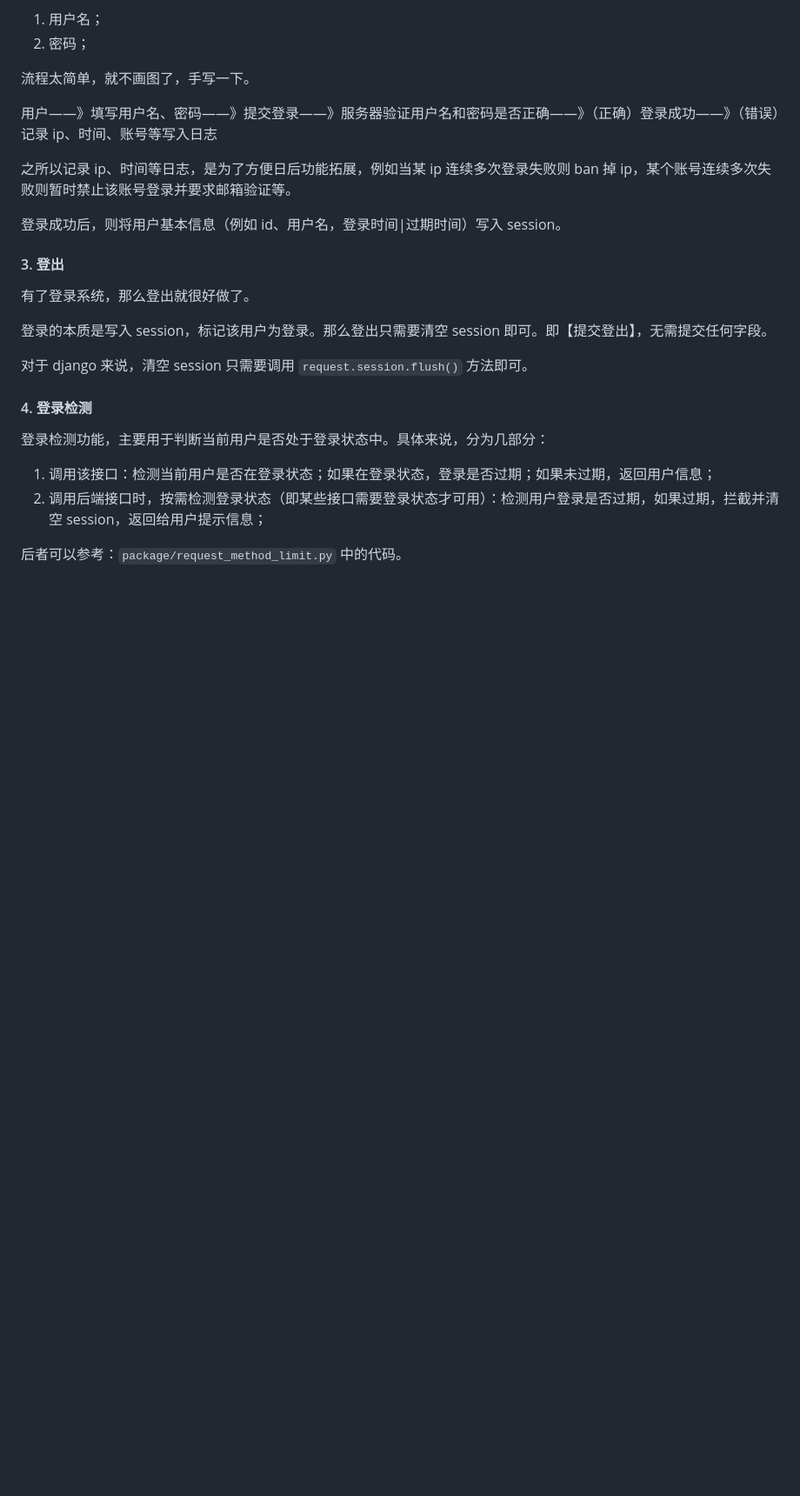
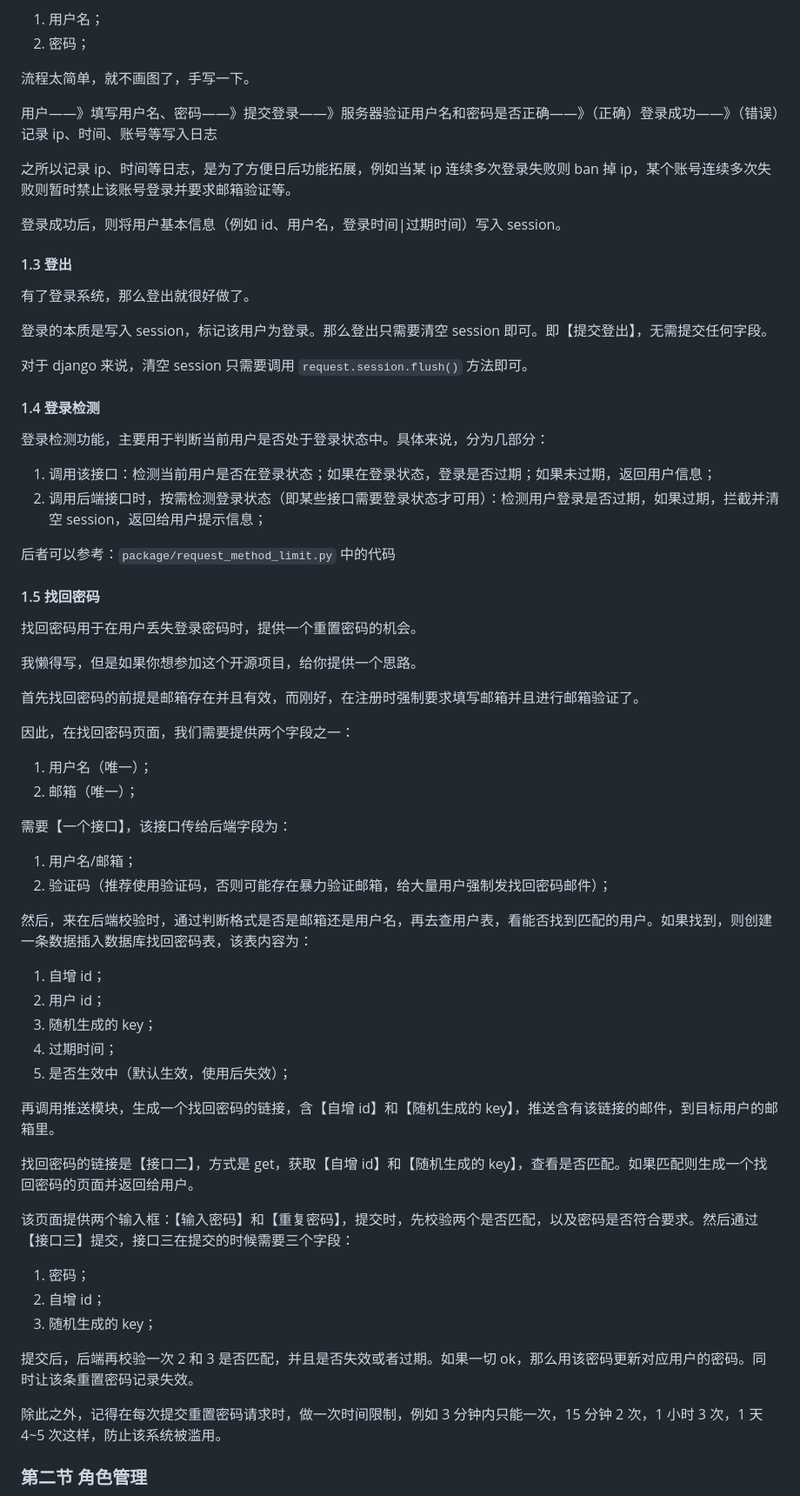
Before and after one commit to qq20004604/Mail-Report-System, a Markdown page: doc/设计一个多端报警系统.md, the part around the change printed below. Shown: that part at 87% size. Rendered like a GitHub page; blank space fills up the shorter version.

```diff
--- a/doc/设计一个多端报警系统.md
+++ b/doc/设计一个多端报警系统.md
@@ -258,7 +230,7 @@ PS：用户名之所以要唯一性，是因为之后为了区分用户，需要
 
 登录成功后，则将用户基本信息（例如 id、用户名，登录时间|过期时间）写入 session。
 
-#### 3. 登出
+#### 1.3 登出
 
 有了登录系统，那么登出就很好做了。
 
@@ -266,11 +238,54 @@ PS：用户名之所以要唯一性，是因为之后为了区分用户，需要
 
 对于 django 来说，清空 session 只需要调用 ``request.session.flush()`` 方法即可。
 
-#### 4. 登录检测
+#### 1.4 登录检测
 
 登录检测功能，主要用于判断当前用户是否处于登录状态中。具体来说，分为几部分：
 
 1. 调用该接口：检测当前用户是否在登录状态；如果在登录状态，登录是否过期；如果未过期，返回用户信息；
 2. 调用后端接口时，按需检测登录状态（即某些接口需要登录状态才可用）：检测用户登录是否过期，如果过期，拦截并清空 session，返回给用户提示信息；
 
-后者可以参考：``package/request_method_limit.py`` 中的代码。
+后者可以参考：``package/request_method_limit.py`` 中的代码
+
+#### 1.5 找回密码
+
+找回密码用于在用户丢失登录密码时，提供一个重置密码的机会。
+
+我懒得写，但是如果你想参加这个开源项目，给你提供一个思路。
+
+首先找回密码的前提是邮箱存在并且有效，而刚好，在注册时强制要求填写邮箱并且进行邮箱验证了。
+
+因此，在找回密码页面，我们需要提供两个字段之一：
+
+1. 用户名（唯一）；
+2. 邮箱（唯一）；
+
+需要【一个接口】，该接口传给后端字段为：
+
+1. 用户名/邮箱；
+2. 验证码（推荐使用验证码，否则可能存在暴力验证邮箱，给大量用户强制发找回密码邮件）；
+
+然后，来在后端校验时，通过判断格式是否是邮箱还是用户名，再去查用户表，看能否找到匹配的用户。如果找到，则创建一条数据插入数据库找回密码表，该表内容为：
+
+1. 自增 id；
+2. 用户 id；
+3. 随机生成的 key；
+4. 过期时间；
+5. 是否生效中（默认生效，使用后失效）；
+
+再调用推送模块，生成一个找回密码的链接，含【自增 id】和【随机生成的 key】，推送含有该链接的邮件，到目标用户的邮箱里。
+
+找回密码的链接是【接口二】，方式是 get，获取【自增 id】和【随机生成的 key】，查看是否匹配。如果匹配则生成一个找回密码的页面并返回给用户。
+
+该页面提供两个输入框：【输入密码】和【重复密码】，提交时，先校验两个是否匹配，以及密码是否符合要求。然后通过【接口三】提交，接口三在提交的时候需要三个字段：
+
+1. 密码；
+2. 自增 id；
+3. 随机生成的 key；
+
+提交后，后端再校验一次 2 和 3 是否匹配，并且是否失效或者过期。如果一切 ok，那么用该密码更新对应用户的密码。同时让该条重置密码记录失效。
+
+除此之外，记得在每次提交重置密码请求时，做一次时间限制，例如 3 分钟内只能一次，15 分钟 2 次，1 小时 3 次，1 天 4~5 次这样，防止该系统被滥用。
+
+### 第二节 角色管理
+
```
Also changed, not shown: other parts of doc/设计一个多端报警系统.md (+68 -65 lines), doc/10.png (added).
